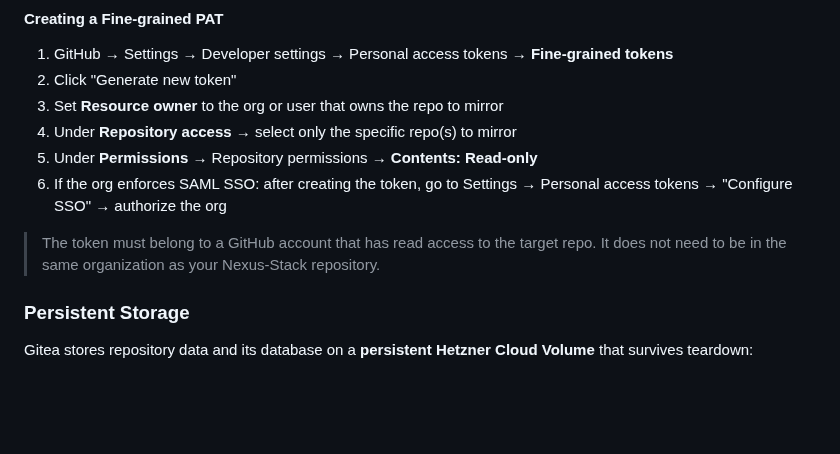
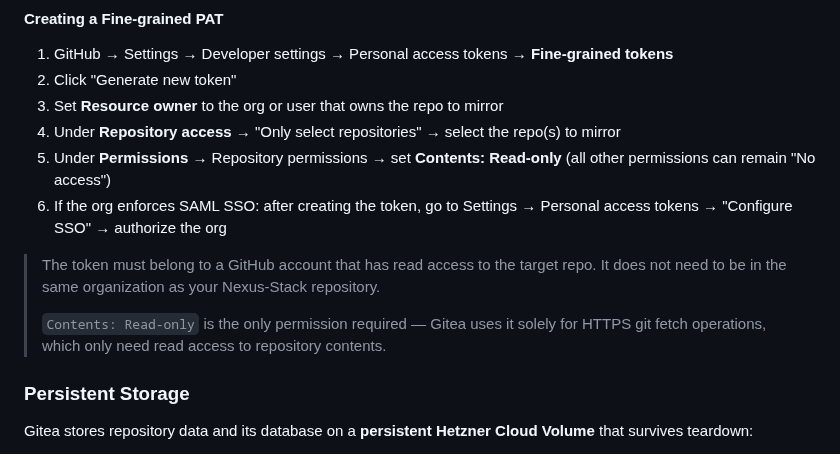
Before and after one commit to stefanko-ch/Nexus-Stack, a Markdown page: docs/stacks/gitea.md, the part around the change. Rendered like a GitHub page; blank space fills up the shorter version.

Commit message:
docs(stacks): Clarify exact PAT permissions for GitHub mirror

```diff
--- a/docs/stacks/gitea.md
+++ b/docs/stacks/gitea.md
@@ -78,13 +78,17 @@ https://github.com/my-org/course-2025.git,https://github.com/my-org/examples.git
 1. GitHub → Settings → Developer settings → Personal access tokens → **Fine-grained tokens**
 2. Click "Generate new token"
 3. Set **Resource owner** to the org or user that owns the repo to mirror
-4. Under **Repository access** → select only the specific repo(s) to mirror
-5. Under **Permissions** → Repository permissions → **Contents: Read-only**
+4. Under **Repository access** → "Only select repositories" → select the repo(s) to mirror
+5. Under **Permissions** → Repository permissions → set **Contents: Read-only**
+   (all other permissions can remain "No access")
 6. If the org enforces SAML SSO: after creating the token, go to
    Settings → Personal access tokens → "Configure SSO" → authorize the org
 
 > The token must belong to a GitHub account that has read access to the target repo.
 > It does not need to be in the same organization as your Nexus-Stack repository.
+>
+> `Contents: Read-only` is the only permission required — Gitea uses it solely for
+> HTTPS git fetch operations, which only need read access to repository contents.
 
 ### Persistent Storage
 
```
